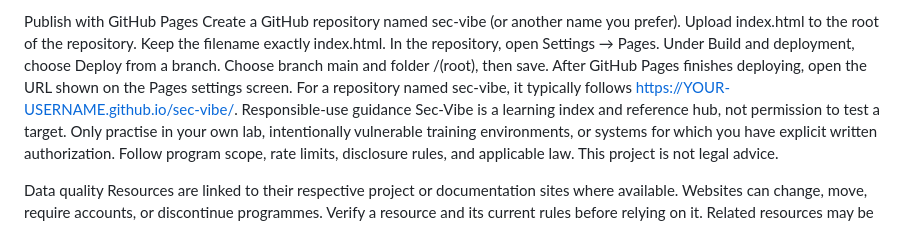
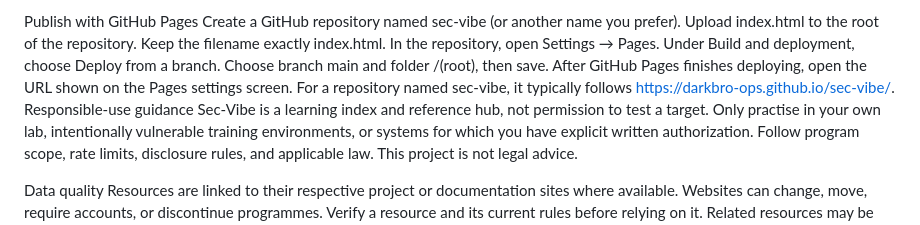
Before and after one commit to darkbro-ops/Sec-Vibe, a Markdown page: README.md, the part around the change. Rendered like a GitHub page.

Commit message:
Update GitHub Pages URL in README

```diff
--- a/README.md
+++ b/README.md
@@ -32,7 +32,7 @@ Upload index.html to the root of the repository. Keep the filename exactly index
 In the repository, open Settings → Pages.
 Under Build and deployment, choose Deploy from a branch.
 Choose branch main and folder /(root), then save.
-After GitHub Pages finishes deploying, open the URL shown on the Pages settings screen. For a repository named sec-vibe, it typically follows https://YOUR-USERNAME.github.io/sec-vibe/.
+After GitHub Pages finishes deploying, open the URL shown on the Pages settings screen. For a repository named sec-vibe, it typically follows https://darkbro-ops.github.io/sec-vibe/.
 Responsible-use guidance
 Sec-Vibe is a learning index and reference hub, not permission to test a target. Only practise in your own lab, intentionally vulnerable training environments, or systems for which you have explicit written authorization. Follow program scope, rate limits, disclosure rules, and applicable law. This project is not legal advice.
 
```
